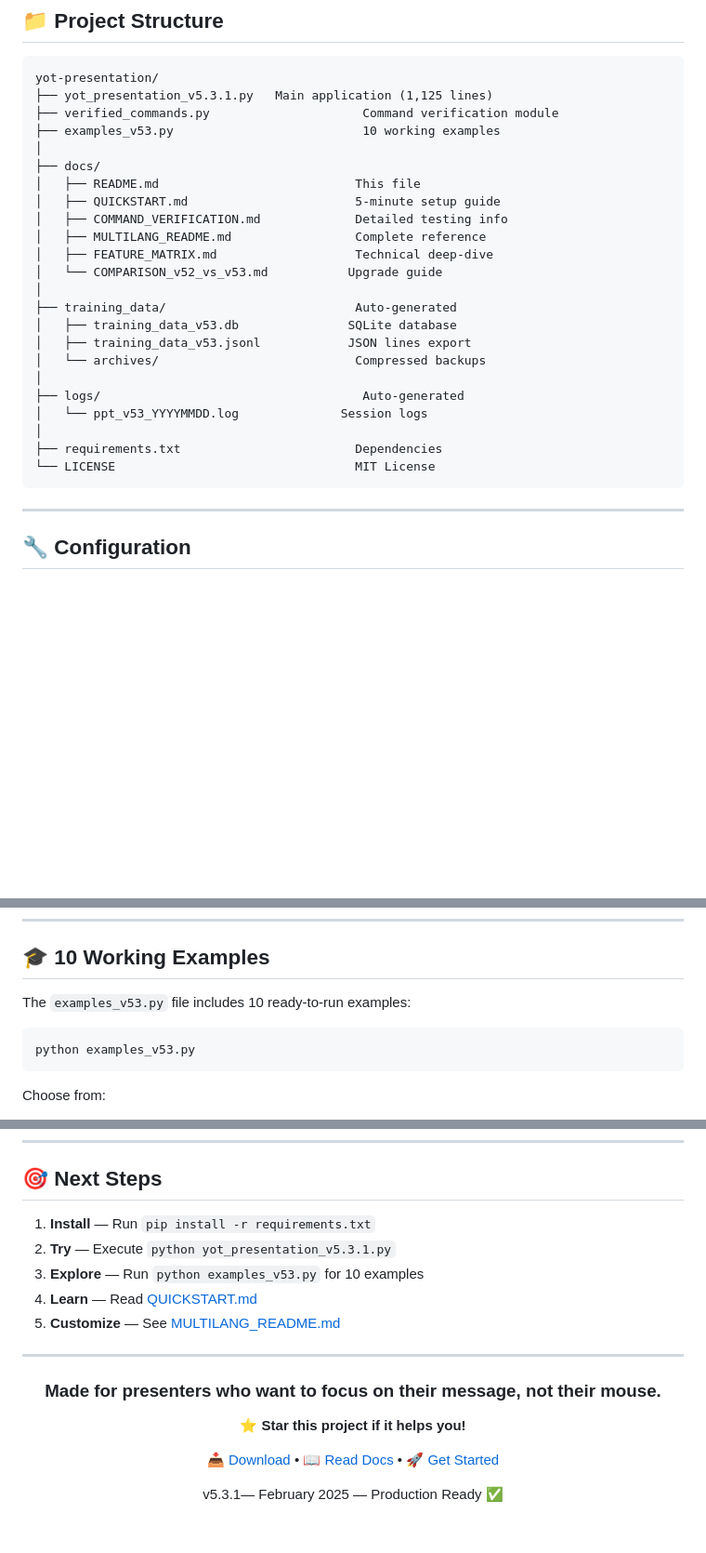
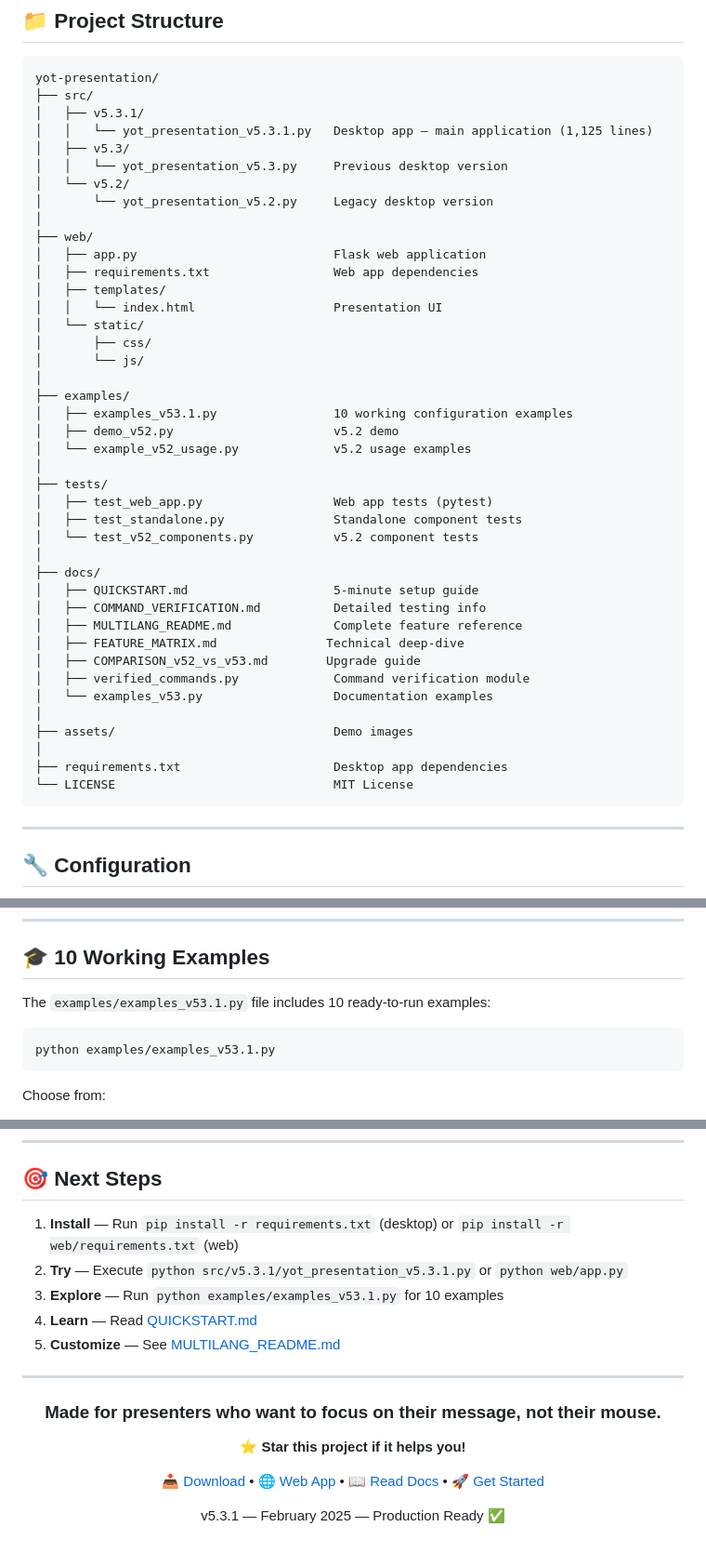
Before and after one commit to AllanRye9/Yot-Presentation, a Markdown page: README.md, 3 parts joined by grey strips. Shown at 93% size. Drawn GitHub-style; blank space fills up the shorter version.

````diff
--- a/README.md
+++ b/README.md
@@ -192,28 +250,46 @@ If you say "nxt slid" or "sllide 5", fuzzy logic understands your intent anyway
 
 ```
 yot-presentation/
-├── yot_presentation_v5.3.1.py   Main application (1,125 lines)
-├── verified_commands.py                     Command verification module
-├── examples_v53.py                          10 working examples
+├── src/
+│   ├── v5.3.1/
+│   │   └── yot_presentation_v5.3.1.py   Desktop app — main application (1,125 lines)
+│   ├── v5.3/
+│   │   └── yot_presentation_v5.3.py     Previous desktop version
+│   └── v5.2/
+│       └── yot_presentation_v5.2.py     Legacy desktop version
+│
+├── web/
+│   ├── app.py                           Flask web application
+│   ├── requirements.txt                 Web app dependencies
+│   ├── templates/
+│   │   └── index.html                   Presentation UI
+│   └── static/
+│       ├── css/
+│       └── js/
+│
+├── examples/
+│   ├── examples_v53.1.py                10 working configuration examples
+│   ├── demo_v52.py                      v5.2 demo
+│   └── example_v52_usage.py             v5.2 usage examples
+│
+├── tests/
+│   ├── test_web_app.py                  Web app tests (pytest)
+│   ├── test_standalone.py               Standalone component tests
+│   └── test_v52_components.py           v5.2 component tests
 │
 ├── docs/
-│   ├── README.md                           This file
-│   ├── QUICKSTART.md                       5-minute setup guide
-│   ├── COMMAND_VERIFICATION.md             Detailed testing info
-│   ├── MULTILANG_README.md                 Complete reference
-│   ├── FEATURE_MATRIX.md                   Technical deep-dive
-│   └── COMPARISON_v52_vs_v53.md           Upgrade guide
+│   ├── QUICKSTART.md                    5-minute setup guide
+│   ├── COMMAND_VERIFICATION.md          Detailed testing info
+│   ├── MULTILANG_README.md              Complete feature reference
+│   ├── FEATURE_MATRIX.md               Technical deep-dive
+│   ├── COMPARISON_v52_vs_v53.md        Upgrade guide
+│   ├── verified_commands.py             Command verification module
+│   └── examples_v53.py                  Documentation examples
 │
-├── training_data/                          Auto-generated
-│   ├── training_data_v53.db               SQLite database
-│   ├── training_data_v53.jsonl            JSON lines export
-│   └── archives/                           Compressed backups
+├── assets/                              Demo images
 │
-├── logs/                                    Auto-generated
-│   └── ppt_v53_YYYYMMDD.log              Session logs
-│
-├── requirements.txt                        Dependencies
-└── LICENSE                                 MIT License
+├── requirements.txt                     Desktop app dependencies
+└── LICENSE                              MIT License
 ```
 
 ---
@@ -354,10 +430,10 @@ See [QUICKSTART.md](docs/QUICKSTART.md) for more solutions.
 
 ## 🎓 10 Working Examples
 
-The `examples_v53.py` file includes 10 ready-to-run examples:
+The `examples/examples_v53.1.py` file includes 10 ready-to-run examples:
 
 ```bash
-python examples_v53.py
+python examples/examples_v53.1.py
 ```
 
 Choose from:
@@ -491,9 +591,9 @@ python yot_presentation_v5.3.1.py
 
 ## 🎯 Next Steps
 
-1. **Install** — Run `pip install -r requirements.txt`
-2. **Try** — Execute `python yot_presentation_v5.3.1.py`
-3. **Explore** — Run `python examples_v53.py` for 10 examples
+1. **Install** — Run `pip install -r requirements.txt` (desktop) or `pip install -r web/requirements.txt` (web)
+2. **Try** — Execute `python src/v5.3.1/yot_presentation_v5.3.1.py` or `python web/app.py`
+3. **Explore** — Run `python examples/examples_v53.1.py` for 10 examples
 4. **Learn** — Read [QUICKSTART.md](docs/QUICKSTART.md)
 5. **Customize** — See [MULTILANG_README.md](docs/MULTILANG_README.md)
 
@@ -505,8 +605,8 @@ python yot_presentation_v5.3.1.py
 
 **⭐ Star this project if it helps you!**
 
-[📥 Download](#quick-start-2-minutes) • [📖 Read Docs](#-documentation) • [🚀 Get Started](#-getting-started)
+[📥 Download](#-quick-start) • [🌐 Web App](#-web-application) • [📖 Read Docs](#-documentation) • [🚀 Get Started](#-getting-started)
 
-v5.3.1— February 2025 — Production Ready ✅
+v5.3.1 — February 2025 — Production Ready ✅
 
 </div>
````
Also changed, not shown: other parts of README.md (+103 -21 lines).
